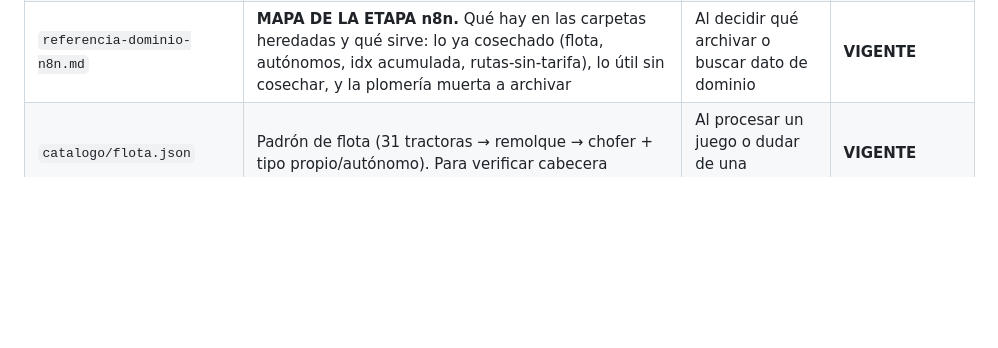
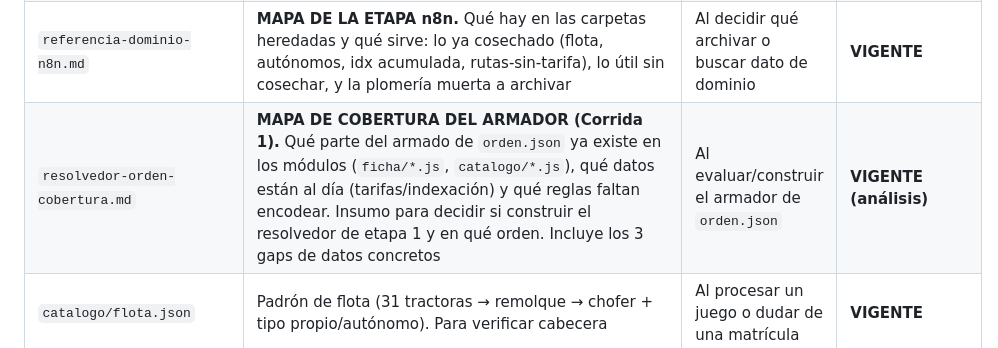
Before and after one commit to julionotaro/Transliquidos_Estevez, a Markdown page: docs/INDICE.md, the part around one of its changes. Rendered like a GitHub page; blank space fills up the shorter version.

```diff
--- a/docs/INDICE.md
+++ b/docs/INDICE.md
@@ -98,6 +98,7 @@ extracción concretas.
 | `ordenes-carga/CONTRATO-resultado-json.md` | **CONTRATO DE SALIDA** del bot: qué escribe al terminar una carga (Nº viaje/albarán + estado por albarán) para cerrar el loop al libro maestro. Espejo del contrato de entrada | Al tocar el cierre del loop o el bot | **VIGENTE** |
 | `arquitectura-y-evolucion.md` | **ARQUITECTURA Y EVOLUCIÓN.** Roles/herramientas, el flujo (extracción→orden.json→bot→resultado.json→registro), estado del bot v1, y el plan prueba→pro. Clave: el juego es DATO, el bot es fijo; todo vive en git (resiliente a compresión) | Al planear el bot o el flujo, o si se pierde contexto | **VIGENTE** |
 | `referencia-dominio-n8n.md` | **MAPA DE LA ETAPA n8n.** Qué hay en las carpetas heredadas y qué sirve: lo ya cosechado (flota, autónomos, idx acumulada, rutas-sin-tarifa), lo útil sin cosechar, y la plomería muerta a archivar | Al decidir qué archivar o buscar dato de dominio | **VIGENTE** |
+| `resolvedor-orden-cobertura.md` | **MAPA DE COBERTURA DEL ARMADOR (Corrida 1).** Qué parte del armado de `orden.json` ya existe en los módulos (`ficha/*.js`, `catalogo/*.js`), qué datos están al día (tarifas/indexación) y qué reglas faltan encodear. Insumo para decidir si construir el resolvedor de etapa 1 y en qué orden. Incluye los 3 gaps de datos concretos | Al evaluar/construir el armador de `orden.json` | **VIGENTE (análisis)** |
 | `catalogo/flota.json` | Padrón de flota (31 tractoras → remolque → chofer + tipo propio/autónomo). Para verificar cabecera | Al procesar un juego o dudar de una matrícula | **VIGENTE** |
 | `dominio-facturacion.md` | Dominio del negocio (ingesta→cruce→validación→facturación), de catálogos reales de Gesruta + facturas (2026-08) | Base de negocio; consultar al tocar facturación | **VIGENTE (denso)** |
 | `entornos.md` | Infraestructura y entornos del proyecto (2026-08) | Al tocar infra/despliegue | Parcial (etapa anterior) |
```
Also changed, not shown: other parts of docs/INDICE.md (+1 -1 lines), docs/resolvedor-orden-cobertura.md (added, +121 -0 lines).
